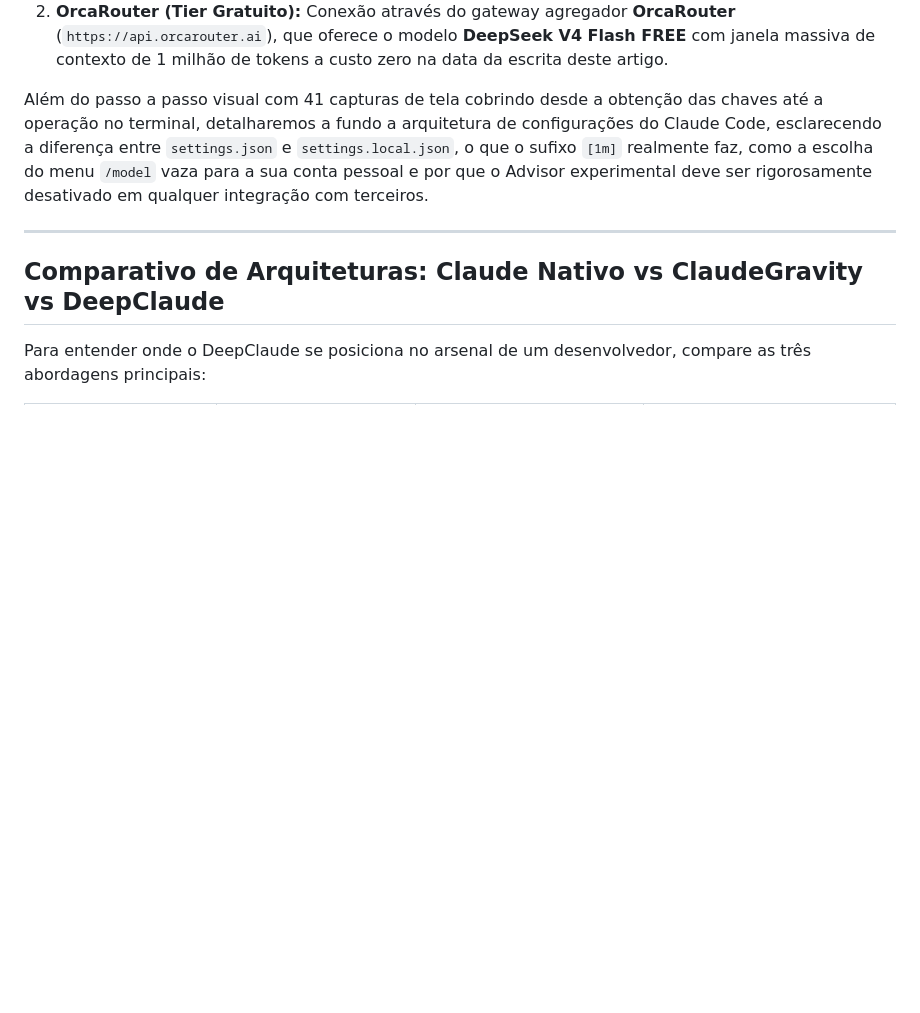
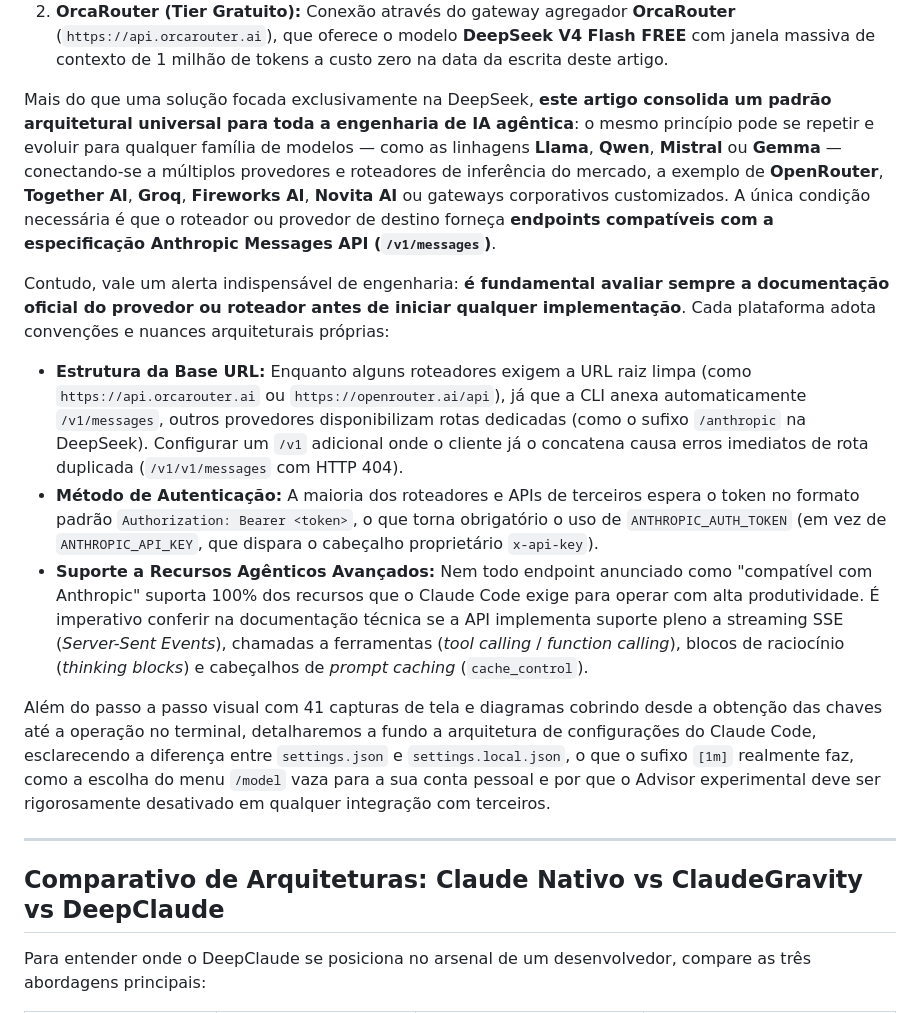
Before and after one commit to pathbit/pathbit-ai-for-devs, a Markdown page: 0004_deep_claude_alternativa_claudegravity/article/ARTICLE.md, the part around the change. Drawn GitHub-style; blank space fills up the shorter version.

Commit message:
docs(0004): expandir introdução com padrão arquitetural para OpenRouter, Together AI e outros provedores
- Documenta a extensibilidade do padrão DeepClaude para qualquer família de modelos (Llama, Qwen, Mistral, Gemma) e múltiplos roteadores (OpenRouter, Together AI, Groq, Novita AI)
- Destaca a premissa técnica de compatibilidade com a Anthropic Messages API (/v1/messages)
- Alerta sobre a importância de consultar a documentação oficial para evitar armadilhas de Base URL (/v1 duplicado), cabeçalhos de autenticação (Bearer vs x-api-key) e suporte a ferramentas agênticas (streaming SSE, tool use, prompt caching)
- Sincroniza o resumo no README.md do módulo

```diff
--- a/0004_deep_claude_alternativa_claudegravity/article/ARTICLE.md
+++ b/0004_deep_claude_alternativa_claudegravity/article/ARTICLE.md
@@ -13,7 +13,14 @@ Neste artigo, apresentamos a implementação definitiva dessa arquitetura em doi
 1. **DeepSeek Platform Direto (API Oficial):** Conexão direta com a infraestrutura oficial da DeepSeek (`https://api.deepseek.com/anthropic`), que disponibiliza os modelos **DeepSeek V4 PRO** e **DeepSeek Flash** com preços imbatíveis por milhão de tokens e compatibilidade nativa com o protocolo Anthropic Messages.
 2. **OrcaRouter (Tier Gratuito):** Conexão através do gateway agregador **OrcaRouter** (`https://api.orcarouter.ai`), que oferece o modelo **DeepSeek V4 Flash FREE** com janela massiva de contexto de 1 milhão de tokens a custo zero na data da escrita deste artigo.
 
-Além do passo a passo visual com 41 capturas de tela cobrindo desde a obtenção das chaves até a operação no terminal, detalharemos a fundo a arquitetura de configurações do Claude Code, esclarecendo a diferença entre `settings.json` e `settings.local.json`, o que o sufixo `[1m]` realmente faz, como a escolha do menu `/model` vaza para a sua conta pessoal e por que o Advisor experimental deve ser rigorosamente desativado em qualquer integração com terceiros.
+Mais do que uma solução focada exclusivamente na DeepSeek, **este artigo consolida um padrão arquitetural universal para toda a engenharia de IA agêntica**: o mesmo princípio pode se repetir e evoluir para qualquer família de modelos — como as linhagens **Llama**, **Qwen**, **Mistral** ou **Gemma** — conectando-se a múltiplos provedores e roteadores de inferência do mercado, a exemplo de **OpenRouter**, **Together AI**, **Groq**, **Fireworks AI**, **Novita AI** ou gateways corporativos customizados. A única condição necessária é que o roteador ou provedor de destino forneça **endpoints compatíveis com a especificação Anthropic Messages API (`/v1/messages`)**.
+
+Contudo, vale um alerta indispensável de engenharia: **é fundamental avaliar sempre a documentação oficial do provedor ou roteador antes de iniciar qualquer implementação**. Cada plataforma adota convenções e nuances arquiteturais próprias:
+- **Estrutura da Base URL:** Enquanto alguns roteadores exigem a URL raiz limpa (como `https://api.orcarouter.ai` ou `https://openrouter.ai/api`), já que a CLI anexa automaticamente `/v1/messages`, outros provedores disponibilizam rotas dedicadas (como o sufixo `/anthropic` na DeepSeek). Configurar um `/v1` adicional onde o cliente já o concatena causa erros imediatos de rota duplicada (`/v1/v1/messages` com HTTP 404).
+- **Método de Autenticação:** A maioria dos roteadores e APIs de terceiros espera o token no formato padrão `Authorization: Bearer <token>`, o que torna obrigatório o uso de `ANTHROPIC_AUTH_TOKEN` (em vez de `ANTHROPIC_API_KEY`, que dispara o cabeçalho proprietário `x-api-key`).
+- **Suporte a Recursos Agênticos Avançados:** Nem todo endpoint anunciado como "compatível com Anthropic" suporta 100% dos recursos que o Claude Code exige para operar com alta produtividade. É imperativo conferir na documentação técnica se a API implementa suporte pleno a streaming SSE (*Server-Sent Events*), chamadas a ferramentas (*tool calling* / *function calling*), blocos de raciocínio (*thinking blocks*) e cabeçalhos de *prompt caching* (`cache_control`).
+
+Além do passo a passo visual com 41 capturas de tela e diagramas cobrindo desde a obtenção das chaves até a operação no terminal, detalharemos a fundo a arquitetura de configurações do Claude Code, esclarecendo a diferença entre `settings.json` e `settings.local.json`, o que o sufixo `[1m]` realmente faz, como a escolha do menu `/model` vaza para a sua conta pessoal e por que o Advisor experimental deve ser rigorosamente desativado em qualquer integração com terceiros.
 
 ---
 
```
Also changed, not shown: 0004_deep_claude_alternativa_claudegravity/README.md (+2 -0 lines).
